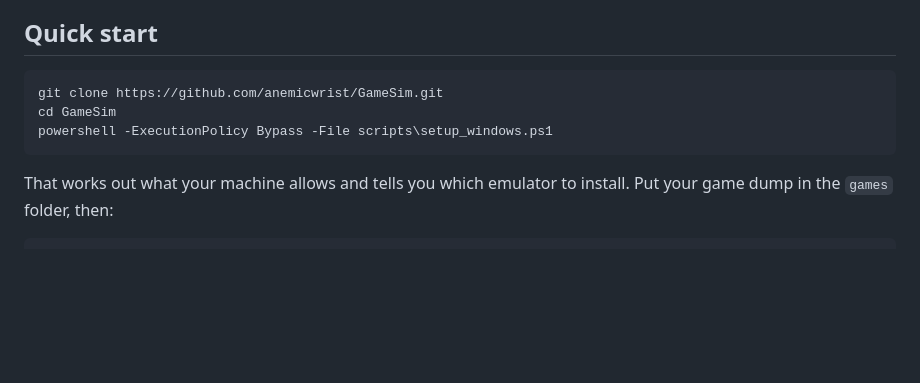
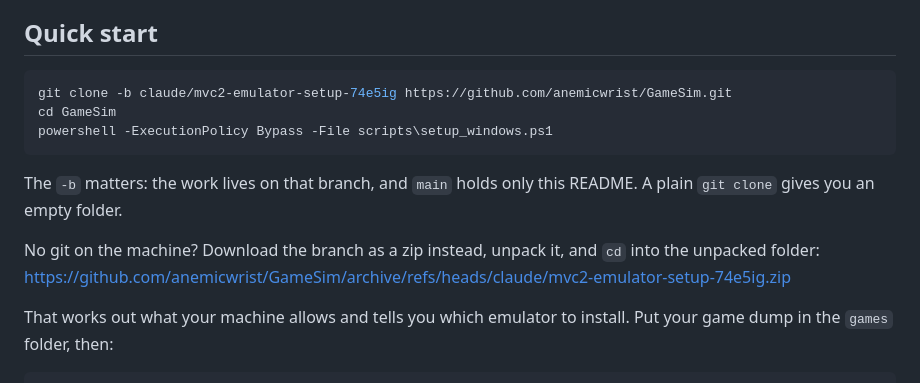
Before and after one commit to anemicwrist/GameSim, a Markdown page: README.md, the part around the change. Drawn GitHub-style; blank space fills up the shorter version.

Commit message:
Name the branch in the clone command
main holds only the README: every clone command in the docs would have
handed the reader an empty folder, which is exactly what happened on
first real use. Also adds a zip download for machines without git, which
is likely on the locked-down machine this targets.

Co-Authored-By: Claude Opus 5 <noreply@anthropic.com>
Claude-Session: https://claude.ai/code/session_01Hd2kK2qU3RyErD9MJtioCX

````diff
--- a/README.md
+++ b/README.md
@@ -33,10 +33,17 @@ single-digit milliseconds and the game has sound.
 ## Quick start
 
 ```powershell
-git clone https://github.com/anemicwrist/GameSim.git
+git clone -b claude/mvc2-emulator-setup-74e5ig https://github.com/anemicwrist/GameSim.git
 cd GameSim
 powershell -ExecutionPolicy Bypass -File scripts\setup_windows.ps1
 ```
+
+The `-b` matters: the work lives on that branch, and `main` holds only this
+README. A plain `git clone` gives you an empty folder.
+
+No git on the machine? Download the branch as a zip instead, unpack it, and
+`cd` into the unpacked folder:
+<https://github.com/anemicwrist/GameSim/archive/refs/heads/claude/mvc2-emulator-setup-74e5ig.zip>
 
 That works out what your machine allows and tells you which emulator to install.
 Put your game dump in the `games` folder, then:
````
Also changed, not shown: docs/WINDOWS.md (+1 -1 lines).
